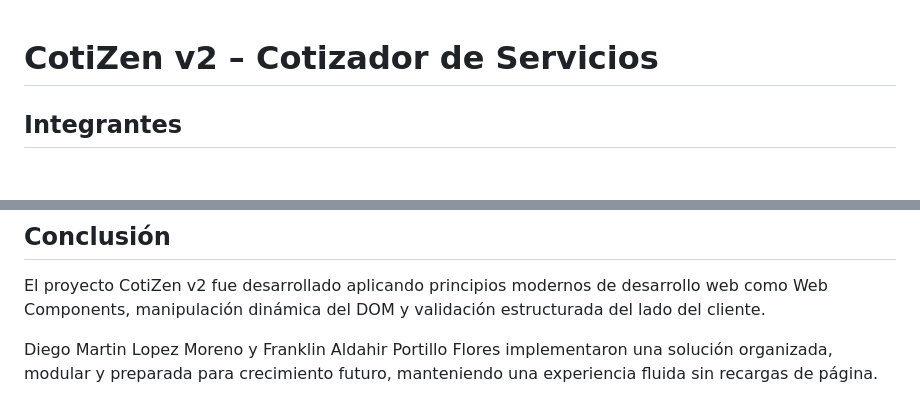
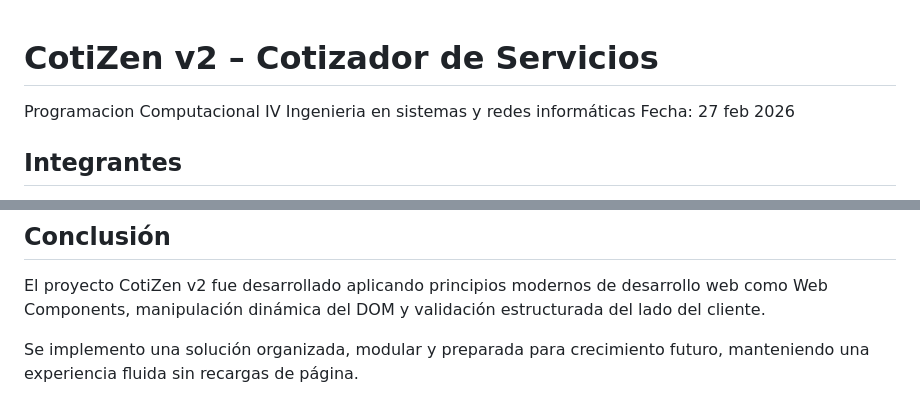
Before and after one commit to dornens/ParcialI_PrograIV, a Markdown page: README.md, 2 parts joined by grey strips. Rendered like a GitHub page; blank space fills up the shorter version.

```diff
--- a/README.md
+++ b/README.md
@@ -1,5 +1,7 @@
 # CotiZen v2 – Cotizador de Servicios
-
+Programacion Computacional IV
+Ingenieria en sistemas y redes informáticas
+Fecha: 27 feb 2026
 ## Integrantes
 - Diego Martin Lopez Moreno
 - Franklin Aldahir Portillo Flores
@@ -121,4 +123,4 @@ ya proporciona una base sólida para escalar sin reescribir completamente el sis
 
 El proyecto CotiZen v2 fue desarrollado aplicando principios modernos de desarrollo web como Web Components, manipulación dinámica del DOM y validación estructurada del lado del cliente.
 
-Diego Martin Lopez Moreno y Franklin Aldahir Portillo Flores implementaron una solución organizada, modular y preparada para crecimiento futuro, manteniendo una experiencia fluida sin recargas de página.
+Se implemento una solución organizada, modular y preparada para crecimiento futuro, manteniendo una experiencia fluida sin recargas de página.
```
